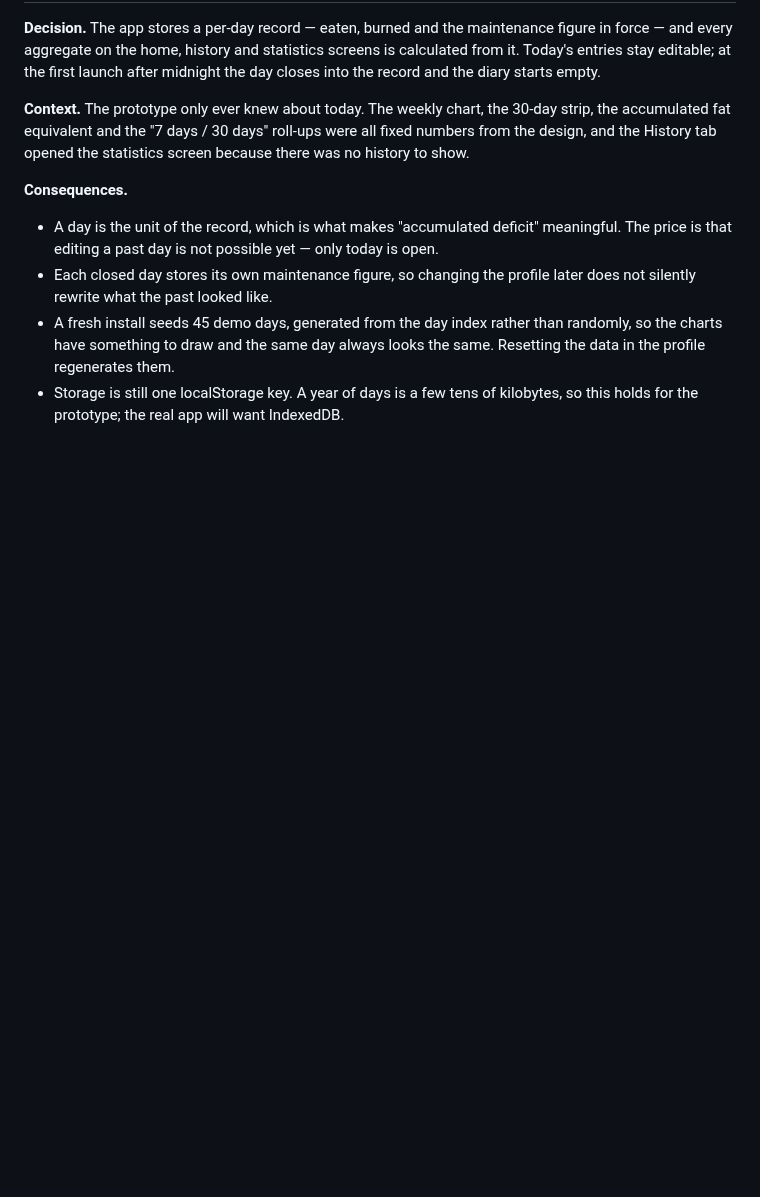
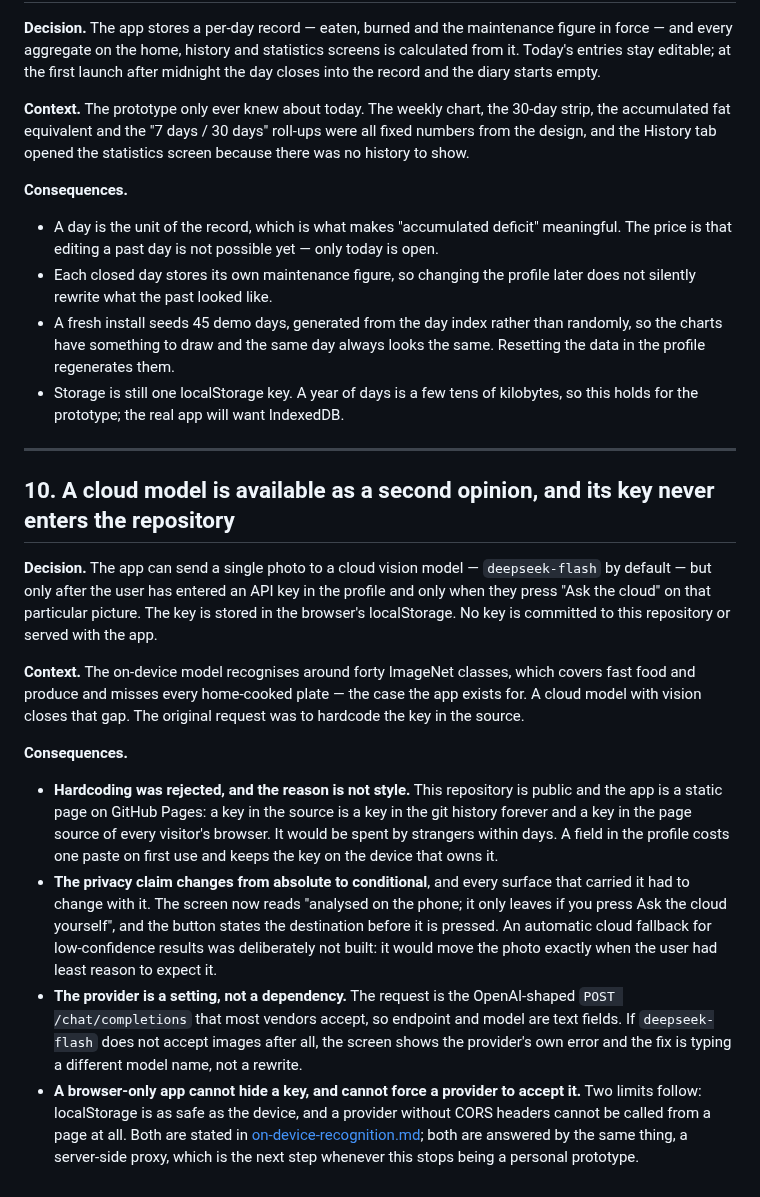
Before and after one commit to vladcherry/fit-balance, a Markdown page: docs/decisions.md, the part around the change. GitHub-like rendering; blank space fills up the shorter version.

```diff
--- a/docs/decisions.md
+++ b/docs/decisions.md
@@ -204,3 +204,38 @@ design, and the History tab opened the statistics screen because there was no hi
   profile regenerates them.
 - Storage is still one localStorage key. A year of days is a few tens of kilobytes, so this holds
   for the prototype; the real app will want IndexedDB.
+
+---
+
+## 10. A cloud model is available as a second opinion, and its key never enters the repository
+
+**Decision.** The app can send a single photo to a cloud vision model — `deepseek-flash` by
+default — but only after the user has entered an API key in the profile and only when they press
+"Ask the cloud" on that particular picture. The key is stored in the browser's localStorage. No
+key is committed to this repository or served with the app.
+
+**Context.** The on-device model recognises around forty ImageNet classes, which covers fast food
+and produce and misses every home-cooked plate — the case the app exists for. A cloud model with
+vision closes that gap. The original request was to hardcode the key in the source.
+
+**Consequences.**
+
+- **Hardcoding was rejected, and the reason is not style.** This repository is public and the app
+  is a static page on GitHub Pages: a key in the source is a key in the git history forever and a
+  key in the page source of every visitor's browser. It would be spent by strangers within days.
+  A field in the profile costs one paste on first use and keeps the key on the device that owns
+  it.
+- **The privacy claim changes from absolute to conditional**, and every surface that carried it
+  had to change with it. The screen now reads "analysed on the phone; it only leaves if you press
+  Ask the cloud yourself", and the button states the destination before it is pressed. An
+  automatic cloud fallback for low-confidence results was deliberately not built: it would move
+  the photo exactly when the user had least reason to expect it.
+- **The provider is a setting, not a dependency.** The request is the OpenAI-shaped
+  `POST /chat/completions` that most vendors accept, so endpoint and model are text fields. If
+  `deepseek-flash` does not accept images after all, the screen shows the provider's own error
+  and the fix is typing a different model name, not a rewrite.
+- **A browser-only app cannot hide a key, and cannot force a provider to accept it.** Two limits
+  follow: localStorage is as safe as the device, and a provider without CORS headers cannot be
+  called from a page at all. Both are stated in
+  [on-device-recognition.md](on-device-recognition.md); both are answered by the same thing, a
+  server-side proxy, which is the next step whenever this stops being a personal prototype.
```
Also changed, not shown: README.md (+23 -7 lines), docs/on-device-recognition.md (+29 -1 lines), docs/screenshots/meal.png, docs/screenshots/profile.png, 5 other files.
